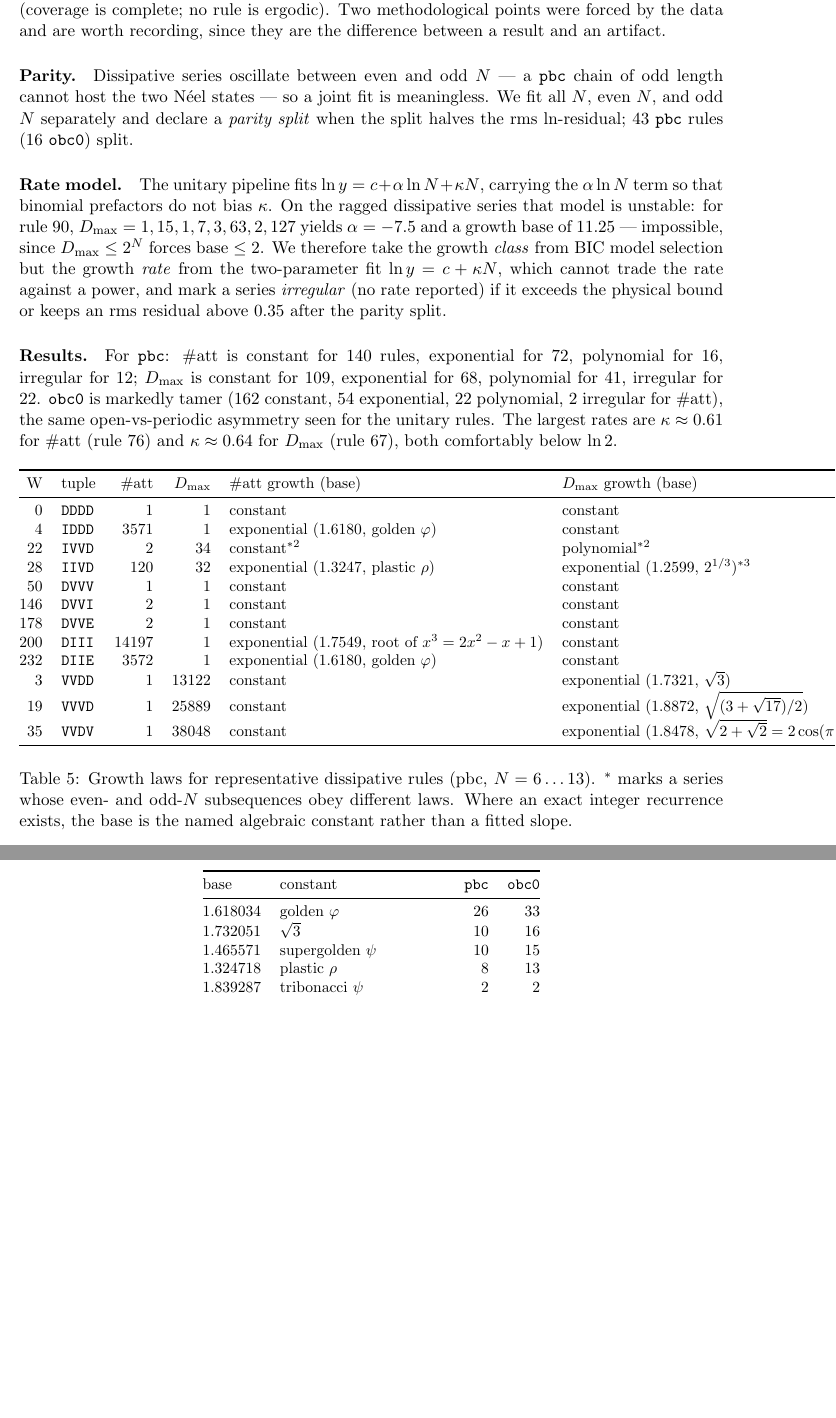
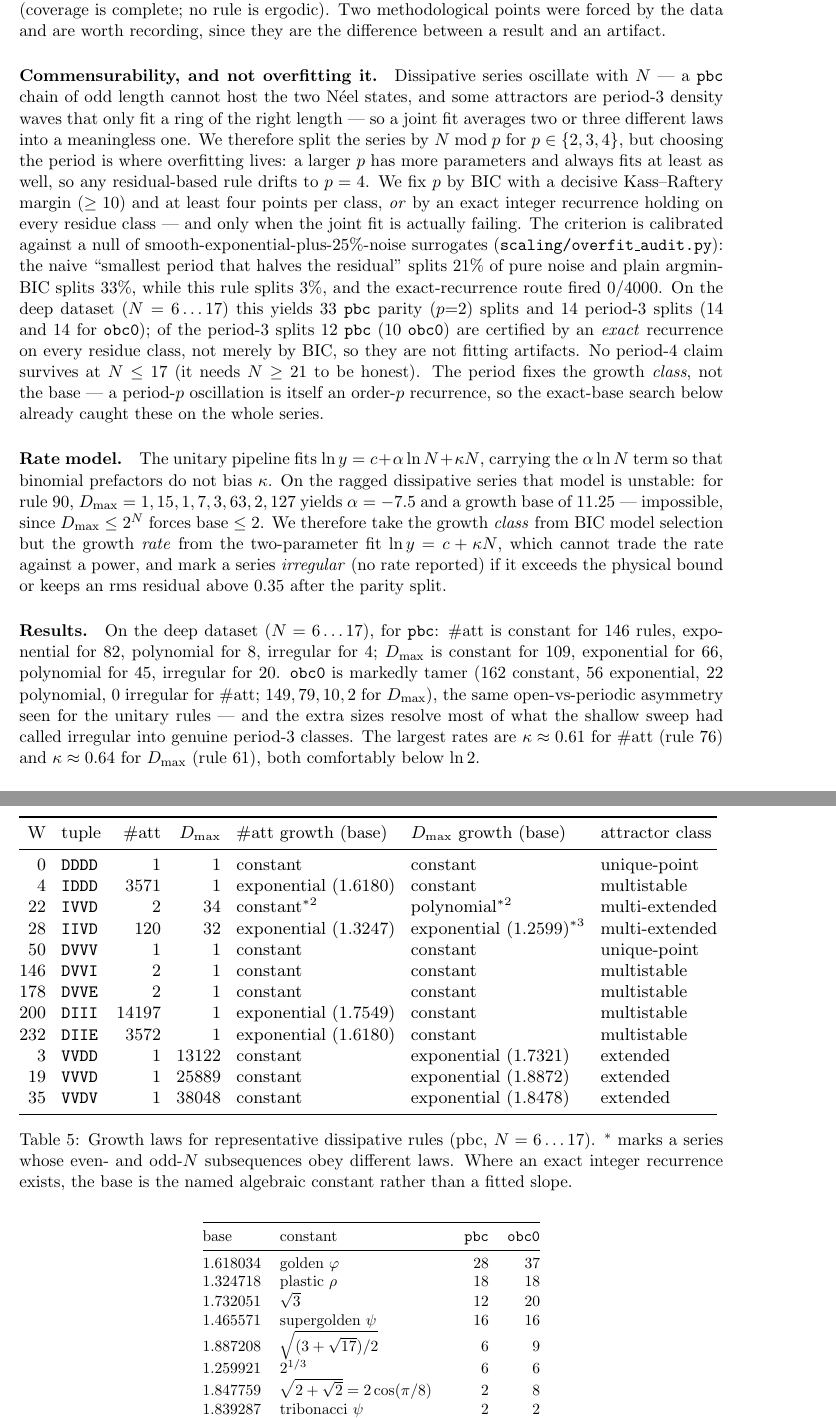
Before and after one commit to mkm2/sector_analysis_tier1, a LaTeX paper (reports/tex/R5_dissipative.tex, which reads reports/tex/tab_diss_scaling.tex): two parts of pages 6 and 7 of 11 before the commit and two parts of pages 6 and 7 of 12 after it, joined at a grey line, cut so that both start at the same text, the shorter picture padded with empty space. Compiled offline with pdfLaTeX.

Commit message:
R5: refresh prose to the deep dataset + fix tab_diss_scaling margin
1. Prose numbers updated to N=6..17: exact algebraic bases 94 (pbc) / 123
   (obc0); growth-class tallies; the parity paragraph rewritten as the
   calibrated period split (BIC margin>=10 or exact recurrence per class,
   null-calibrated 3% vs 21%/33%, recurrence route 0/4000) -> 33 pbc parity + 14
   period-3 splits, 12/14 pbc (10/14 obc0) exact-recurrence certified.
   Algebraic-bases table updated with the new named constants.
2. tab_diss_scaling: footnotesize + tighter colsep, constant names dropped from
   the growth cells (kept in the algebraic-bases table), wrapped in resizebox --
   no longer overruns the right margin.

Verified fig_transient_depth_{pbc,obc0} present.  NEXT_STEPS updated (items 3,4
held per user).  32 scaling/fit tests pass.

```diff
--- a/reports/tex/R5_dissipative.tex
+++ b/reports/tex/R5_dissipative.tex
@@ -288,11 +288,28 @@ complete; no rule is ergodic). Two methodological points were forced by the data
 and are worth recording, since they are the difference between a result and an
 artifact.
 
-\paragraph{Parity.} Dissipative series oscillate between even and odd $N$ --- a
-\rt{pbc} chain of odd length cannot host the two N\'eel states --- so a joint fit
-is meaningless. We fit all $N$, even $N$, and odd $N$ separately and declare a
-\emph{parity split} when the split halves the rms $\ln$-residual; $43$ \rt{pbc}
-rules ($16$ \rt{obc0}) split.
+\paragraph{Commensurability, and not overfitting it.} Dissipative series oscillate
+with $N$ --- a \rt{pbc} chain of odd length cannot host the two N\'eel states, and
+some attractors are period-$3$ density waves that only fit a ring of the right
+length --- so a joint fit averages two or three different laws into a meaningless
+one. We therefore split the series by $N\bmod p$ for $p\in\{2,3,4\}$, but choosing
+the period is where overfitting lives: a larger $p$ has more parameters and always
+fits at least as well, so any residual-based rule drifts to $p=4$. We fix $p$ by
+BIC with a decisive Kass--Raftery margin ($\ge10$) and at least four points per
+class, \emph{or} by an exact integer recurrence holding on every residue class ---
+and only when the joint fit is actually failing. The criterion is calibrated
+against a null of smooth-exponential-plus-$25\%$-noise surrogates
+(\fn{scaling/overfit\_audit.py}): the naive ``smallest period that halves the
+residual'' splits $21\%$ of pure noise and plain argmin-BIC splits $33\%$, while
+this rule splits $3\%$, and the exact-recurrence route fired $0/4000$. On the deep
+dataset ($N=6\ldots17$) this yields $33$ \rt{pbc} parity ($p{=}2$) splits and $14$
+period-$3$ splits ($14$ and $14$ for \rt{obc0}); of the period-$3$ splits $12$
+\rt{pbc} ($10$ \rt{obc0}) are certified by an \emph{exact} recurrence on every
+residue class, not merely by BIC, so they are not fitting artifacts. No
+period-$4$ claim survives at $N\le17$ (it needs $N\ge21$ to be honest). The period fixes the growth
+\emph{class}, not the base --- a period-$p$ oscillation is itself an order-$p$
+recurrence, so the exact-base search below already caught these on the whole
+series.
 
 \paragraph{Rate model.} The unitary pipeline fits
 $\ln y = c + \alpha\ln N + \kappa N$, carrying the $\alpha\ln N$ term so that
@@ -305,17 +322,20 @@ $\ln y=c+\kappa N$, which cannot trade the rate against a power, and mark a
 series \emph{irregular} (no rate reported) if it exceeds the physical bound or
 keeps an rms residual above $0.35$ after the parity split.
 
-\paragraph{Results.} For \rt{pbc}: $\#\mathrm{att}$ is constant for $140$ rules,
-exponential for $72$, polynomial for $16$, irregular for $12$; $D_{\max}$ is
-constant for $109$, exponential for $68$, polynomial for $41$, irregular for
-$22$. \rt{obc0} is markedly tamer ($162$ constant, $54$ exponential, $22$
-polynomial, $2$ irregular for $\#\mathrm{att}$), the same open-vs-periodic
-asymmetry seen for the unitary rules. The largest rates are
+\paragraph{Results.} On the deep dataset ($N=6\ldots17$), for \rt{pbc}:
+$\#\mathrm{att}$ is constant for $146$ rules, exponential for $82$, polynomial for
+$8$, irregular for $4$; $D_{\max}$ is constant for $109$, exponential for $66$,
+polynomial for $45$, irregular for $20$. \rt{obc0} is markedly tamer ($162$
+constant, $56$ exponential, $22$ polynomial, $0$ irregular for $\#\mathrm{att}$;
+$149,79,10,2$ for $D_{\max}$), the same open-vs-periodic asymmetry seen for the
+unitary rules --- and the extra sizes resolve most of what the shallow sweep had
+called irregular into genuine period-$3$ classes. The largest rates are
 $\kappa\approx0.61$ for $\#\mathrm{att}$ (rule 76) and $\kappa\approx0.64$ for
-$D_{\max}$ (rule 67), both comfortably below $\ln2$.
+$D_{\max}$ (rule 61), both comfortably below $\ln2$.
 
-\begin{table}[h]\centering\small\input{tab_diss_scaling.tex}
-\caption{Growth laws for representative dissipative rules (pbc, $N=6\ldots13$).
+\begin{table}[h]\centering\footnotesize\setlength{\tabcolsep}{4pt}%
+\resizebox{\textwidth}{!}{\input{tab_diss_scaling.tex}}
+\caption{Growth laws for representative dissipative rules (pbc, $N=6\ldots17$).
 $^{\ast}$ marks a series whose even- and odd-$N$ subsequences obey different
 laws. Where an exact integer recurrence exists, the base is the named algebraic
 constant rather than a fitted slope.}
@@ -334,9 +354,13 @@ regression estimate. They cluster on a handful of constants
 \toprule
 base & constant & \rt{pbc} & \rt{obc0} \\
 \midrule
-$1.618034$ & golden $\varphi$                 & 26 & 33 \\
-$1.732051$ & $\sqrt3$                          & 10 & 16 \\
-$1.465571$ & supergolden $\psi$                & 10 & 15 \\
-$1.324718$ & plastic $\rho$                    &  8 & 13 \\
+$1.618034$ & golden $\varphi$                 & 28 & 37 \\
+$1.324718$ & plastic $\rho$                    & 18 & 18 \\
+$1.732051$ & $\sqrt3$                          & 12 & 20 \\
+$1.465571$ & supergolden $\psi$                & 16 & 16 \\
+$1.887208$ & $\sqrt{(3+\sqrt{17})/2}$          &  6 &  9 \\
+$1.259921$ & $2^{1/3}$                         &  6 &  6 \\
+$1.847759$ & $\sqrt{2+\sqrt2}=2\cos(\pi/8)$    &  2 &  8 \\
 $1.839287$ & tribonacci $\psi$                 &  2 &  2 \\
+$1.380278$ & root of $x^4=x^3+1$               &  2 &  2 \\
 $1.754878$ & root of $x^3=2x^2-x+1$            &  2 &  2 \\
--- a/reports/tex/tab_diss_scaling.tex
+++ b/reports/tex/tab_diss_scaling.tex
@@ -3,16 +3,16 @@
 W & tuple & \#att & $D_{\max}$ & \#att growth (base) & $D_{\max}$ growth (base) & attractor class \\
 \midrule
 0 & \texttt{DDDD} & 1 & 1 & constant & constant & unique-point \\
-4 & \texttt{IDDD} & 3571 & 1 & exponential (1.6180, golden $\varphi$) & constant & multistable \\
+4 & \texttt{IDDD} & 3571 & 1 & exponential (1.6180) & constant & multistable \\
 22 & \texttt{IVVD} & 2 & 34 & constant$^{\ast2}$ & polynomial$^{\ast2}$ & multi-extended \\
-28 & \texttt{IIVD} & 120 & 32 & exponential (1.3247, plastic $\rho$) & exponential (1.2599, $2^{1/3}$)$^{\ast3}$ & multi-extended \\
+28 & \texttt{IIVD} & 120 & 32 & exponential (1.3247) & exponential (1.2599)$^{\ast3}$ & multi-extended \\
 50 & \texttt{DVVV} & 1 & 1 & constant & constant & unique-point \\
 146 & \texttt{DVVI} & 2 & 1 & constant & constant & multistable \\
 178 & \texttt{DVVE} & 2 & 1 & constant & constant & multistable \\
-200 & \texttt{DIII} & 14197 & 1 & exponential (1.7549, root of $x^3=2x^2-x+1$) & constant & multistable \\
-232 & \texttt{DIIE} & 3572 & 1 & exponential (1.6180, golden $\varphi$) & constant & multistable \\
-3 & \texttt{VVDD} & 1 & 13122 & constant & exponential (1.7321, $\sqrt{3}$) & extended \\
-19 & \texttt{VVVD} & 1 & 25889 & constant & exponential (1.8872, $\sqrt{(3+\sqrt{17})/2}$) & extended \\
-35 & \texttt{VVDV} & 1 & 38048 & constant & exponential (1.8478, $\sqrt{2+\sqrt2}=2\cos(\pi/8)$) & extended \\
+200 & \texttt{DIII} & 14197 & 1 & exponential (1.7549) & constant & multistable \\
+232 & \texttt{DIIE} & 3572 & 1 & exponential (1.6180) & constant & multistable \\
+3 & \texttt{VVDD} & 1 & 13122 & constant & exponential (1.7321) & extended \\
+19 & \texttt{VVVD} & 1 & 25889 & constant & exponential (1.8872) & extended \\
+35 & \texttt{VVDV} & 1 & 38048 & constant & exponential (1.8478) & extended \\
 \bottomrule
 \end{tabular}
```
Also changed, not shown: NEXT_STEPS.md (+27 -26 lines), code/qca_fragmentation/scaling/dissipative.py (+4 -3 lines), reports/pdf/R5_dissipative.pdf, reports/tex/R5_dissipative.tex (11 more changed lines).
